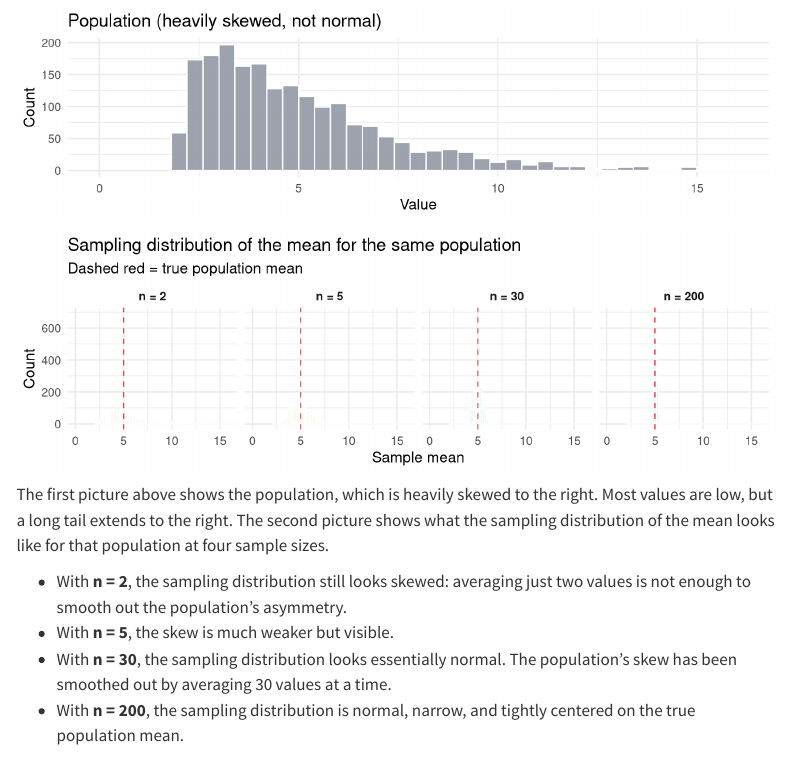
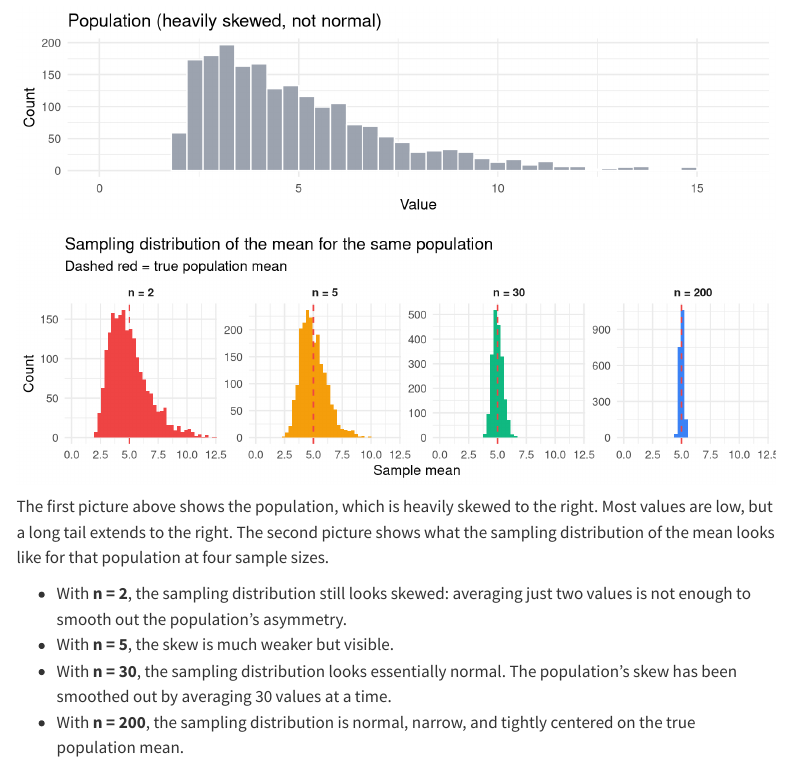
Before and after one commit to Y45HV1N/intro-data-analysis, a Quarto document (21-why-inference.qmd): the page in a window 1100 px wide, from 10750 px down. Rendered offline with R 4.5, knitr and Pandoc in place of Quarto, with nearby package versions; menus at the side of the page are left out.

Commit message:
Fix CLT plot in Chapter 21 (visible histograms)

````diff
--- a/21-why-inference.qmd
+++ b/21-why-inference.qmd
@@ -332,8 +332,8 @@ ggplot(pop_df, aes(x = value)) +
 #| echo: false
 #| message: false
 #| warning: false
-#| fig.width: 8.5
-#| fig.height: 2.7
+#| fig.width: 9
+#| fig.height: 3
 n_values <- c(2, 5, 30, 200)
 all_means <- lapply(n_values, function(n) {
   data.frame(
@@ -343,16 +343,20 @@ all_means <- lapply(n_values, function(n) {
 }) |> bind_rows()
 
 ggplot(all_means, aes(x = mean, fill = n)) +
-  geom_histogram(binwidth = 0.15, alpha = 0.8, color = "white", position = "identity") +
-  geom_vline(xintercept = true_mean, color = "#EF4444", linewidth = 0.5, linetype = "dashed") +
-  facet_wrap(~ n, nrow = 1) +
-  scale_fill_manual(values = c("n = 2" = "#FCA5A5", "n = 5" = "#FBBF24",
-                               "n = 30" = "#34D399", "n = 200" = "#60A5FA")) +
-  coord_cartesian(xlim = c(0, 16)) +
+  geom_histogram(binwidth = 0.3, color = NA) +
+  geom_vline(xintercept = true_mean, color = "#EF4444",
+             linewidth = 0.6, linetype = "dashed") +
+  facet_wrap(~ n, nrow = 1, scales = "free_y") +
+  scale_fill_manual(values = c("n = 2"  = "#EF4444",
+                               "n = 5"  = "#F59E0B",
+                               "n = 30" = "#10B981",
+                               "n = 200" = "#3B82F6")) +
+  coord_cartesian(xlim = c(0, 12)) +
   labs(title = "Sampling distribution of the mean for the same population",
        subtitle = "Dashed red = true population mean",
        x = "Sample mean", y = "Count") +
-  theme(legend.position = "none", strip.text = element_text(face = "bold"))
+  theme(legend.position = "none",
+        strip.text = element_text(face = "bold"))
 ```
 
 The first picture above shows the population, which is heavily skewed to the right. Most values are low, but a long tail extends to the right. The second picture shows what the sampling distribution of the mean looks like for that population at four sample sizes.
````
